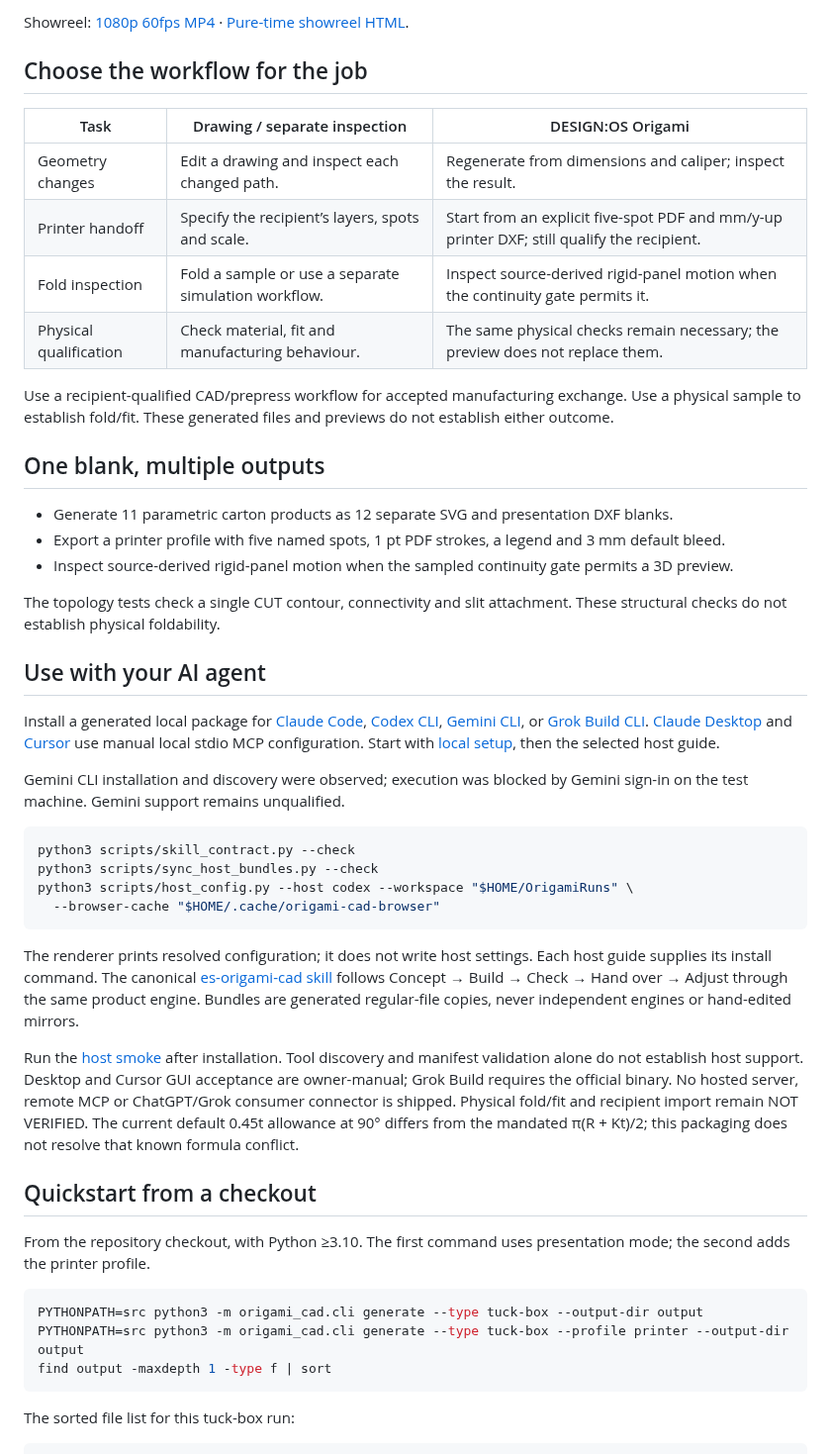
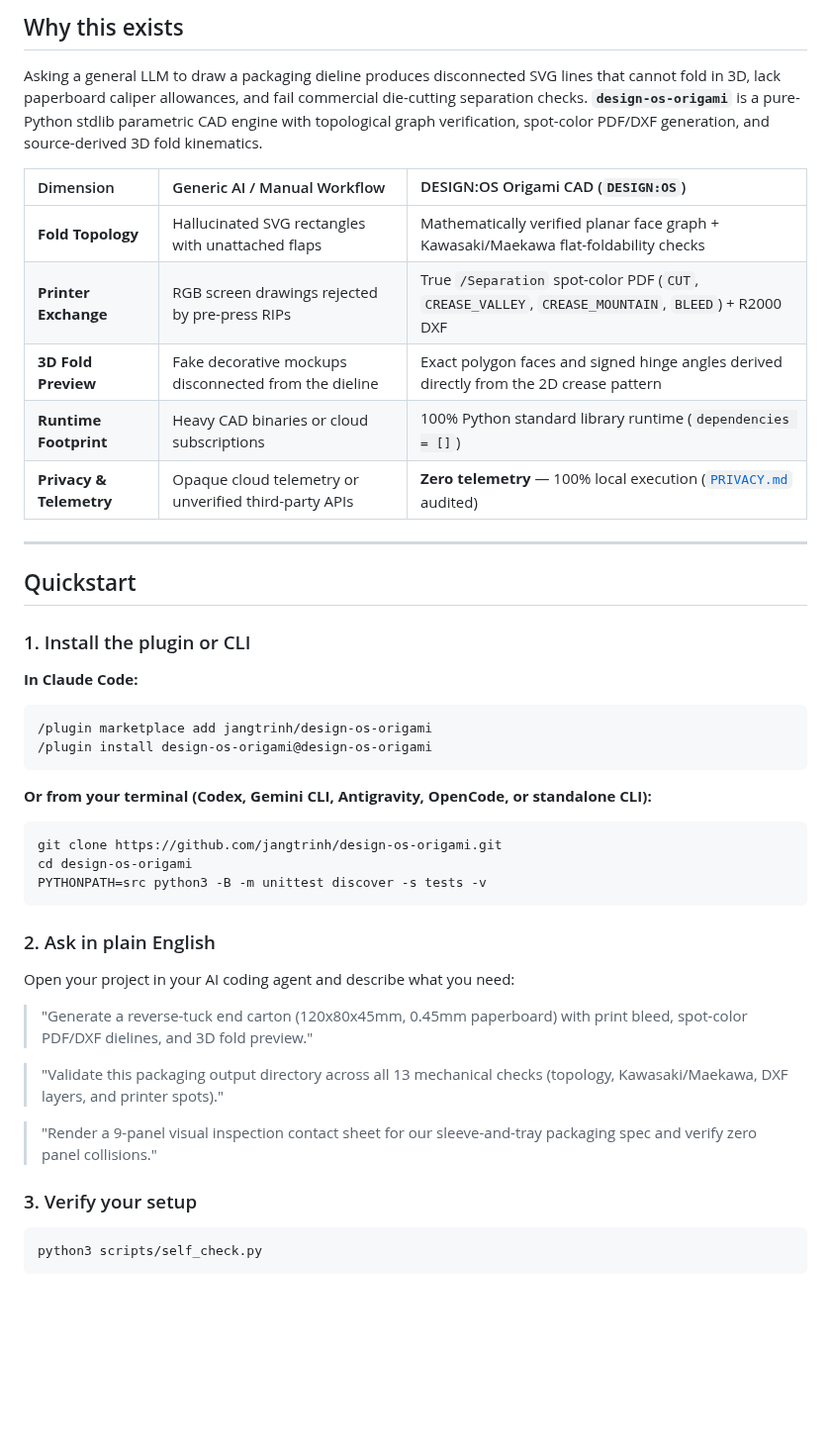
Before and after one commit to jangtrinh/design-os-origami, a Markdown page: README.md, the part around one of its changes. Shown at 99% size. Rendered like a GitHub page; blank space fills up the shorter version.

````diff
--- a/README.md
+++ b/README.md
@@ -16,66 +26,50 @@ Fold gate: 4 / 4 samples pass (25%, 50%, 75%, 100%). Twelve shared edges stay wi
 
-Showreel: [1080p 60fps MP4](docs/assets/origami-cad-promo.mp4) · [Pure-time showreel HTML](docs/assets/origami-cad-promo.html).
+## Why this exists
 
+Asking a general LLM to draw a packaging dieline produces disconnected SVG lines that cannot fold in 3D, lack paperboard caliper allowances, and fail commercial die-cutting separation checks. **`design-os-origami`** is a pure-Python stdlib parametric CAD engine with topological graph verification, spot-color PDF/DXF generation, and source-derived 3D fold kinematics.
 
-## Choose the workflow for the job
+| Dimension | Generic AI / Manual Workflow | DESIGN:OS Origami CAD (`DESIGN:OS`) |
+| :--- | :--- | :--- |
+| **Fold Topology** | Hallucinated SVG rectangles with unattached flaps | Mathematically verified planar face graph + Kawasaki/Maekawa flat-foldability checks |
+| **Printer Exchange** | RGB screen drawings rejected by pre-press RIPs | True `/Separation` spot-color PDF (`CUT`, `CREASE_VALLEY`, `CREASE_MOUNTAIN`, `BLEED`) + R2000 DXF |
+| **3D Fold Preview** | Fake decorative mockups disconnected from the dieline | Exact polygon faces and signed hinge angles derived directly from the 2D crease pattern |
+| **Runtime Footprint** | Heavy CAD binaries or cloud subscriptions | 100% Python standard library runtime (`dependencies = []`) |
+| **Privacy & Telemetry** | Opaque cloud telemetry or unverified third-party APIs | **Zero telemetry** — 100% local execution ([`PRIVACY.md`](PRIVACY.md) audited) |
 
-| Task | Drawing / separate inspection | DESIGN:OS Origami |
-| --- | --- | --- |
-| Geometry changes | Edit a drawing and inspect each changed path. | Regenerate from dimensions and caliper; inspect the result. |
-| Printer handoff | Specify the recipient’s layers, spots and scale. | Start from an explicit five-spot PDF and mm/y-up printer DXF; still qualify the recipient. |
-| Fold inspection | Fold a sample or use a separate simulation workflow. | Inspect source-derived rigid-panel motion when the continuity gate permits it. |
-| Physical qualification | Check material, fit and manufacturing behaviour. | The same physical checks remain necessary; the preview does not replace them. |
+---
 
-Use a recipient-qualified CAD/prepress workflow for accepted manufacturing exchange. Use a physical sample to establish fold/fit. These generated files and previews do not establish either outcome.
+## Quickstart
 
-## One blank, multiple outputs
+### 1. Install the plugin or CLI
 
-- Generate 11 parametric carton products as 12 separate SVG and presentation DXF blanks.
-- Export a printer profile with five named spots, 1 pt PDF strokes, a legend and 3 mm default bleed.
-- Inspect source-derived rigid-panel motion when the sampled continuity gate permits a 3D preview.
+**In Claude Code:**
 
-The topology tests check a single CUT contour, connectivity and slit attachment. These structural checks do not establish physical foldability.
-
-## Use with your AI agent
-
-Install a generated local package for [Claude Code](docs/ai-hosts/claude-code.md),
-[Codex CLI](docs/ai-hosts/codex-cli.md), [Gemini CLI](docs/ai-hosts/gemini-cli.md),
-or [Grok Build CLI](docs/ai-hosts/grok-build.md). [Claude Desktop](docs/ai-hosts/claude-desktop.md)
-and [Cursor](docs/ai-hosts/cursor.md) use manual local stdio MCP configuration.
-Start with [local setup](docs/ai-hosts/local-setup.md), then the selected host guide.
-
-Gemini CLI installation and discovery were observed; execution was blocked by
-Gemini sign-in on the test machine. Gemini support remains unqualified.
-
-```sh
-python3 scripts/skill_contract.py --check
-python3 scripts/sync_host_bundles.py --check
-python3 scripts/host_config.py --host codex --workspace "$HOME/OrigamiRuns" \
-  --browser-cache "$HOME/.cache/origami-cad-browser"
+```text
+/plugin marketplace add jangtrinh/design-os-origami
+/plugin install design-os-origami@design-os-origami
 ```
 
-The renderer prints resolved configuration; it does not write host settings.
-Each host guide supplies its install command. The canonical
-[es-origami-cad skill](skills/es-origami-cad/SKILL.md) follows Concept → Build →
-Check → Hand over → Adjust through the same product engine. Bundles are generated
-regular-file copies, never independent engines or hand-edited mirrors.
+**Or from your terminal (Codex, Gemini CLI, Antigravity, OpenCode, or standalone CLI):**
 
-Run the [host smoke](docs/ai-hosts/verification.md) after installation. Tool
-discovery and manifest validation alone do not establish host support. Desktop
-and Cursor GUI acceptance are owner-manual; Grok Build requires the official
-binary. No hosted server, remote MCP or ChatGPT/Grok consumer connector is shipped.
-Physical fold/fit and recipient import remain NOT VERIFIED. The current default
-0.45t allowance at 90° differs from the mandated π(R + Kt)/2; this packaging does
-not resolve that known formula conflict.
-
-## Quickstart from a checkout
-
-From the repository checkout, with Python ≥3.10. The first command uses presentation mode; the second adds the printer profile.
-
-```sh
-PYTHONPATH=src python3 -m origami_cad.cli generate --type tuck-box --output-dir output
-PYTHONPATH=src python3 -m origami_cad.cli generate --type tuck-box --profile printer --output-dir output
-find output -maxdepth 1 -type f | sort
+```bash
+git clone https://github.com/jangtrinh/design-os-origami.git
+cd design-os-origami
+PYTHONPATH=src python3 -B -m unittest discover -s tests -v
 ```
 
-The sorted file list for this tuck-box run:
+### 2. Ask in plain English
+
+Open your project in your AI coding agent and describe what you need:
+
+> "Generate a reverse-tuck end carton (120x80x45mm, 0.45mm paperboard) with print bleed, spot-color PDF/DXF dielines, and 3D fold preview."
+
+> "Validate this packaging output directory across all 13 mechanical checks (topology, Kawasaki/Maekawa, DXF layers, and printer spots)."
+
+> "Render a 9-panel visual inspection contact sheet for our sleeve-and-tray packaging spec and verify zero panel collisions."
+
+### 3. Verify your setup
+
+```bash
+python3 scripts/self_check.py
+```
+
````
Also changed, not shown: other parts of README.md (+245 -165 lines), CHANGELOG.md (added, +10 -0 lines), CODE_OF_CONDUCT.md (added, +20 -0 lines), CONTRIBUTING.md (added, +18 -0 lines), PRIVACY.md (added, +14 -0 lines), SECURITY.md (added, +16 -0 lines), commands/doctor.md (added, +25 -0 lines), docs/cookbook.md (added, +32 -0 lines), prompts/doctor.md (added, +25 -0 lines), docs/images/cover.png (added), 5 other files.
